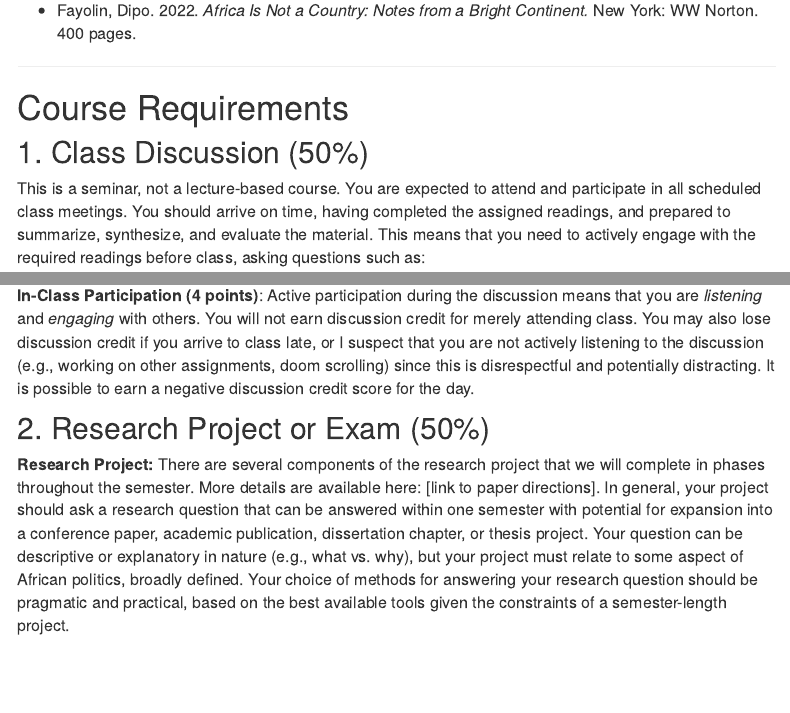
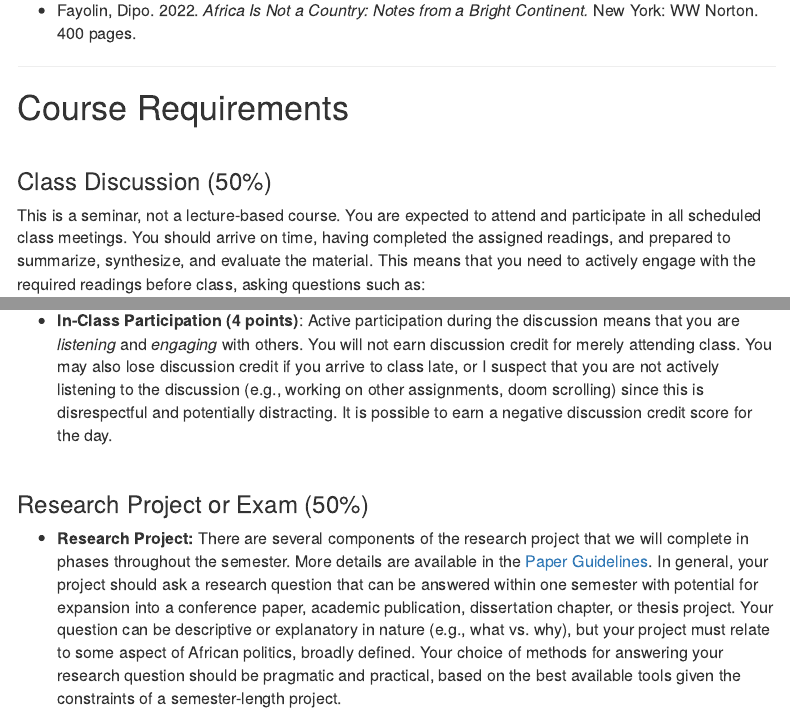
Before and after one commit to abedgell/psc632, an R Markdown document (index.Rmd): the page in a window 1100 px wide, from 1920 px down, and a second part further down, joined at a grey line. Rendered offline with R 4.5, knitr and Pandoc, with nearby package versions; menus at the side of the page are left out.

Commit message:
formatting changes

```diff
--- a/index.Rmd
+++ b/index.Rmd
@@ -111,9 +111,9 @@ Graduate standing or admission into the Accelerated Masters Program in Political
 
 # Course Requirements
 
+</br>
 
-
-## 1. Class Discussion (50\%) {#discussion}
+### Class Discussion (50\%) {#discussion}
 
 This is a seminar, not a lecture-based course. You are expected to attend and participate in all scheduled class meetings. You should arrive on time, having completed the assigned readings, and prepared to summarize, synthesize, and evaluate the material. This means that you need to actively engage with the required readings before class, asking questions such as:
 
@@ -130,13 +130,13 @@ I strongly encourage you to prepare notes on the readings and bring them to clas
 
-**In-Class Participation (4 points)**: Active participation during the discussion means that you are *listening* and *engaging* with others. You will not earn discussion credit for merely attending class. You may also lose discussion credit if you arrive to class late, or I suspect that you are not actively listening to the discussion (e.g., working on other assignments, doom scrolling) since this is disrespectful and potentially distracting. It is possible to earn a negative discussion credit score for the day.
+- **In-Class Participation (4 points)**: Active participation during the discussion means that you are *listening* and *engaging* with others. You will not earn discussion credit for merely attending class. You may also lose discussion credit if you arrive to class late, or I suspect that you are not actively listening to the discussion (e.g., working on other assignments, doom scrolling) since this is disrespectful and potentially distracting. It is possible to earn a negative discussion credit score for the day.
 
+</br>
 
+###  Research Project or Exam (50\%)
 
-## 2. Research Project or Exam (50\%)
+- **Research Project:** There are several components of the research project that we will complete in phases throughout the semester. More details are available in the [Paper Guidelines](papers.html). In general, your project should ask a research question that can be answered within one semester with potential for expansion into a conference paper, academic publication, dissertation chapter, or thesis project. Your question can be descriptive or explanatory in nature (e.g., what vs. why), but your project must relate to some aspect of African politics, broadly defined. Your choice of methods for answering your research question should be pragmatic and practical, based on the best available tools given the constraints of a semester-length project.
 
-**Research Project:** There are several components of the research project that we will complete in phases throughout the semester. More details are available here: [link to paper directions]. In general, your project should ask a research question that can be answered within one semester with potential for expansion into a conference paper, academic publication, dissertation chapter, or thesis project. Your question can be descriptive or explanatory in nature (e.g., what vs. why), but your project must relate to some aspect of African politics, broadly defined. Your choice of methods for answering your research question should be pragmatic and practical, based on the best available tools given the constraints of a semester-length project.
-
-**Final Exam:** With permission from the instructor, students may take a final exam in lieu of conducting an original research project. Students wishing to take the final exam must meet with me to obtain approval by 27 September 2024. The final exam will consist of two essay questions similar to those you would encounter for the MA or PhD comprehensive exams in political science, and you will have two hours to complete the exam during the university-assigned exam period on 12 December from 1:30-3:30pm. As part of your final exam grade, you are also required to participate in the end-of-semester research workshop, where students who conducted research projects will present their work for feedback. This will be a read-ahead style workshop. You are required to read all the papers in advance and share your feedback during the workshop.
+- **Final Exam:** With permission from the instructor, students may take a final exam in lieu of conducting an original research project. Students wishing to take the final exam must meet with me to obtain approval by 27 September 2024. The final exam will consist of two essay questions similar to those you would encounter for the MA or PhD comprehensive exams in political science, and you will have two hours to complete the exam during the university-assigned exam period on 12 December from 1:30-3:30pm. As part of your final exam grade, you are also required to participate in the end-of-semester research workshop, where students who conducted research projects will present their work for feedback. This will be a read-ahead style workshop. You are required to read all the papers in advance and share your feedback during the workshop.
 
 
 ---
```
Also changed, not shown: index.Rmd (2 more changed lines), 1 other file.
